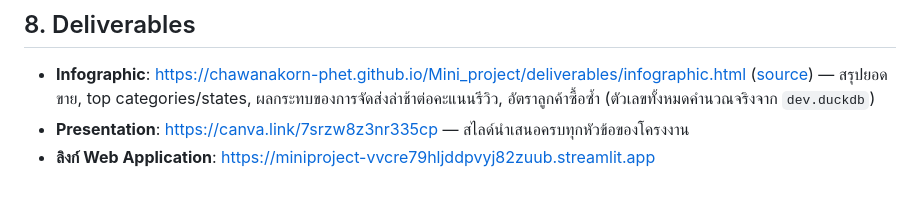
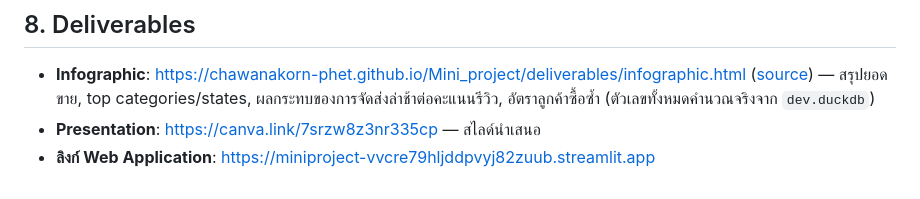
Before and after one commit to chawanakorn-phet/Mini_project, a Markdown page: README.md, the part around the change. Drawn GitHub-style.

Commit message:
Update presentation link description in README
Removed extra text from presentation link description.

```diff
--- a/README.md
+++ b/README.md
@@ -273,5 +273,5 @@ streamlit run dashboard_app.py
 ## 8. Deliverables
 
 - **Infographic**: https://chawanakorn-phet.github.io/Mini_project/deliverables/infographic.html ([source](deliverables/infographic.html)) — สรุปยอดขาย, top categories/states, ผลกระทบของการจัดส่งล่าช้าต่อคะแนนรีวิว, อัตราลูกค้าซื้อซ้ำ (ตัวเลขทั้งหมดคำนวณจริงจาก `dev.duckdb`)
-- **Presentation**: https://canva.link/7srzw8z3nr335cp — สไลด์นำเสนอครบทุกหัวข้อของโครงงาน
+- **Presentation**: https://canva.link/7srzw8z3nr335cp — สไลด์นำเสนอ
 - **ลิงก์ Web Application**: https://miniproject-vvcre79hljddpvyj82zuub.streamlit.app
```
